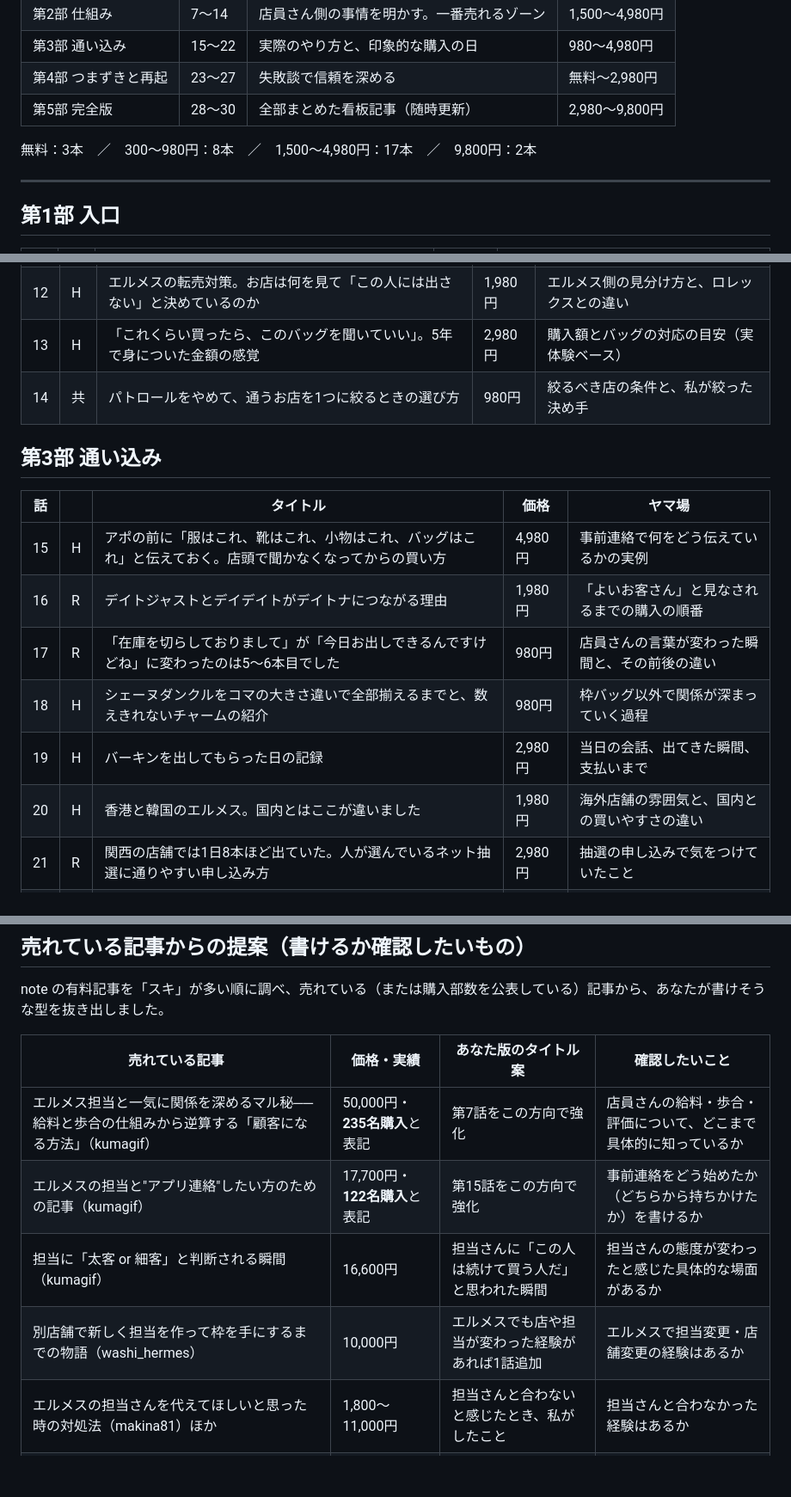
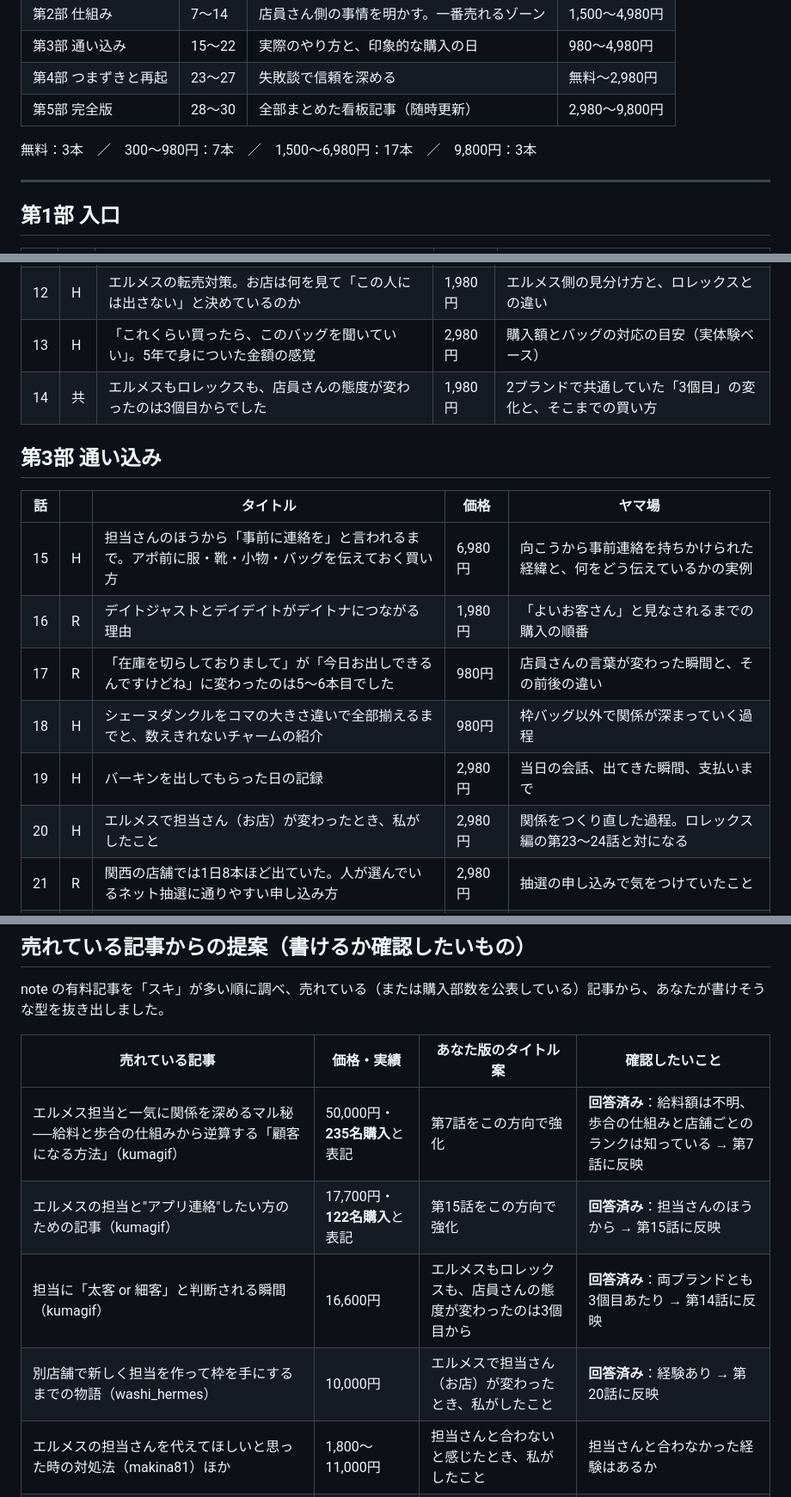
Before and after one commit to Erfoltier/erfoltier-boutique, a Markdown page: plans/series-plan.md, 3 parts joined by grey strips. Shown at 86% size. GitHub-like rendering; blank space fills up the shorter version.

Commit message:
Update series plan with user's answers (store rank, staff-initiated contact, 3rd purchase, Hermes staff change)
Co-Authored-By: Claude Opus 5.5 <noreply@anthropic.com>
Claude-Session: https://claude.ai/code/session_011rHWj2F2sWK2ekDMaBAmmV

```diff
--- a/plans/series-plan.md
+++ b/plans/series-plan.md
@@ -14,7 +14,7 @@
 | 第4部 つまずきと再起 | 23〜27 | 失敗談で信頼を深める | 無料〜2,980円 |
 | 第5部 完全版 | 28〜30 | 全部まとめた看板記事（随時更新） | 2,980〜9,800円 |
 
-無料：3本　／　300〜980円：8本　／　1,500〜4,980円：17本　／　9,800円：2本
+無料：3本　／　300〜980円：7本　／　1,500〜6,980円：17本　／　9,800円：3本
 
 ---
 
@@ -40,18 +40,18 @@
 | 11 | R | 店員さんがしている転売屋の見分け方。転売していないのに疑われないために | 2,980円 | 店員さんが見ている「転売屋のサイン」と、誤解されない振る舞い |
 | 12 | H | エルメスの転売対策。お店は何を見て「この人には出さない」と決めているのか | 1,980円 | エルメス側の見分け方と、ロレックスとの違い |
 | 13 | H | 「これくらい買ったら、このバッグを聞いていい」。5年で身についた金額の感覚 | 2,980円 | 購入額とバッグの対応の目安（実体験ベース） |
-| 14 | 共 | パトロールをやめて、通うお店を1つに絞るときの選び方 | 980円 | 絞るべき店の条件と、私が絞った決め手 |
+| 14 | 共 | エルメスもロレックスも、店員さんの態度が変わったのは3個目からでした | 1,980円 | 2ブランドで共通していた「3個目」の変化と、そこまでの買い方 |
 
 ## 第3部 通い込み
 
 | 話 | | タイトル | 価格 | ヤマ場 |
 |---|---|---|---|---|
-| 15 | H | アポの前に「服はこれ、靴はこれ、小物はこれ、バッグはこれ」と伝えておく。店頭で聞かなくなってからの買い方 | 4,980円 | 事前連絡で何をどう伝えているかの実例 |
+| 15 | H | 担当さんのほうから「事前に連絡を」と言われるまで。アポ前に服・靴・小物・バッグを伝えておく買い方 | 6,980円 | 向こうから事前連絡を持ちかけられた経緯と、何をどう伝えているかの実例 |
 | 16 | R | デイトジャストとデイデイトがデイトナにつながる理由 | 1,980円 | 「よいお客さん」と見なされるまでの購入の順番 |
 | 17 | R | 「在庫を切らしておりまして」が「今日お出しできるんですけどね」に変わったのは5〜6本目でした | 980円 | 店員さんの言葉が変わった瞬間と、その前後の違い |
 | 18 | H | シェーヌダンクルをコマの大きさ違いで全部揃えるまでと、数えきれないチャームの紹介 | 980円 | 枠バッグ以外で関係が深まっていく過程 |
 | 19 | H | バーキンを出してもらった日の記録 | 2,980円 | 当日の会話、出てきた瞬間、支払いまで |
-| 20 | H | 香港と韓国のエルメス。国内とはここが違いました | 1,980円 | 海外店舗の雰囲気と、国内との買いやすさの違い |
+| 20 | H | エルメスで担当さん（お店）が変わったとき、私がしたこと | 2,980円 | 関係をつくり直した過程。ロレックス編の第23〜24話と対になる |
 | 21 | R | 関西の店舗では1日8本ほど出ていた。人が選んでいるネット抽選に通りやすい申し込み方 | 2,980円 | 抽選の申し込みで気をつけていたこと |
 | 22 | R | アイスブルーのデイトナを出してもらった日 | 4,980円 | 5年間でいちばん印象に残っている来店のすべて |
 
@@ -81,10 +81,10 @@ note の有料記事を「スキ」が多い順に調べ、売れている（ま
 
 | 売れている記事 | 価格・実績 | あなた版のタイトル案 | 確認したいこと |
 |---|---|---|---|
-| エルメス担当と一気に関係を深めるマル秘──給料と歩合の仕組みから逆算する「顧客になる方法」（kumagif） | 50,000円・**235名購入**と表記 | 第7話をこの方向で強化 | 店員さんの給料・歩合・評価について、どこまで具体的に知っているか |
-| エルメスの担当と"アプリ連絡"したい方のための記事（kumagif） | 17,700円・**122名購入**と表記 | 第15話をこの方向で強化 | 事前連絡をどう始めたか（どちらから持ちかけたか）を書けるか |
-| 担当に「太客 or 細客」と判断される瞬間（kumagif） | 16,600円 | 担当さんに「この人は続けて買う人だ」と思われた瞬間 | 担当さんの態度が変わったと感じた具体的な場面があるか |
-| 別店舗で新しく担当を作って枠を手にするまでの物語（washi_hermes） | 10,000円 | エルメスでも店や担当が変わった経験があれば1話追加 | エルメスで担当変更・店舗変更の経験はあるか |
+| エルメス担当と一気に関係を深めるマル秘──給料と歩合の仕組みから逆算する「顧客になる方法」（kumagif） | 50,000円・**235名購入**と表記 | 第7話をこの方向で強化 | **回答済み**：給料額は不明、歩合の仕組みと店舗ごとのランクは知っている → 第7話に反映 |
+| エルメスの担当と"アプリ連絡"したい方のための記事（kumagif） | 17,700円・**122名購入**と表記 | 第15話をこの方向で強化 | **回答済み**：担当さんのほうから → 第15話に反映 |
+| 担当に「太客 or 細客」と判断される瞬間（kumagif） | 16,600円 | エルメスもロレックスも、店員さんの態度が変わったのは3個目から | **回答済み**：両ブランドとも3個目あたり → 第14話に反映 |
+| 別店舗で新しく担当を作って枠を手にするまでの物語（washi_hermes） | 10,000円 | エルメスで担当さん（お店）が変わったとき、私がしたこと | **回答済み**：経験あり → 第20話に反映 |
 | エルメスの担当さんを代えてほしいと思った時の対処法（makina81）ほか | 1,800〜11,000円 | 担当さんと合わないと感じたとき、私がしたこと | 担当さんと合わなかった経験はあるか |
 | 「エルメス浮気買いの代償」（となりのトントロ倶楽部） | 1,500円 | 別の店舗やブランドで買ったことは、担当さんに伝わるのか | 他店で買って気まずくなった経験はあるか |
 | 「黒バーキンは誰に渡されるのか」（同） | 4,500円 | 色・金具・サイズの希望はどこまで伝えていいか | 希望の仕様をどう伝え、どこまで通ったか |
```
Also changed, not shown: other parts of plans/series-plan.md (+6 -2 lines).
